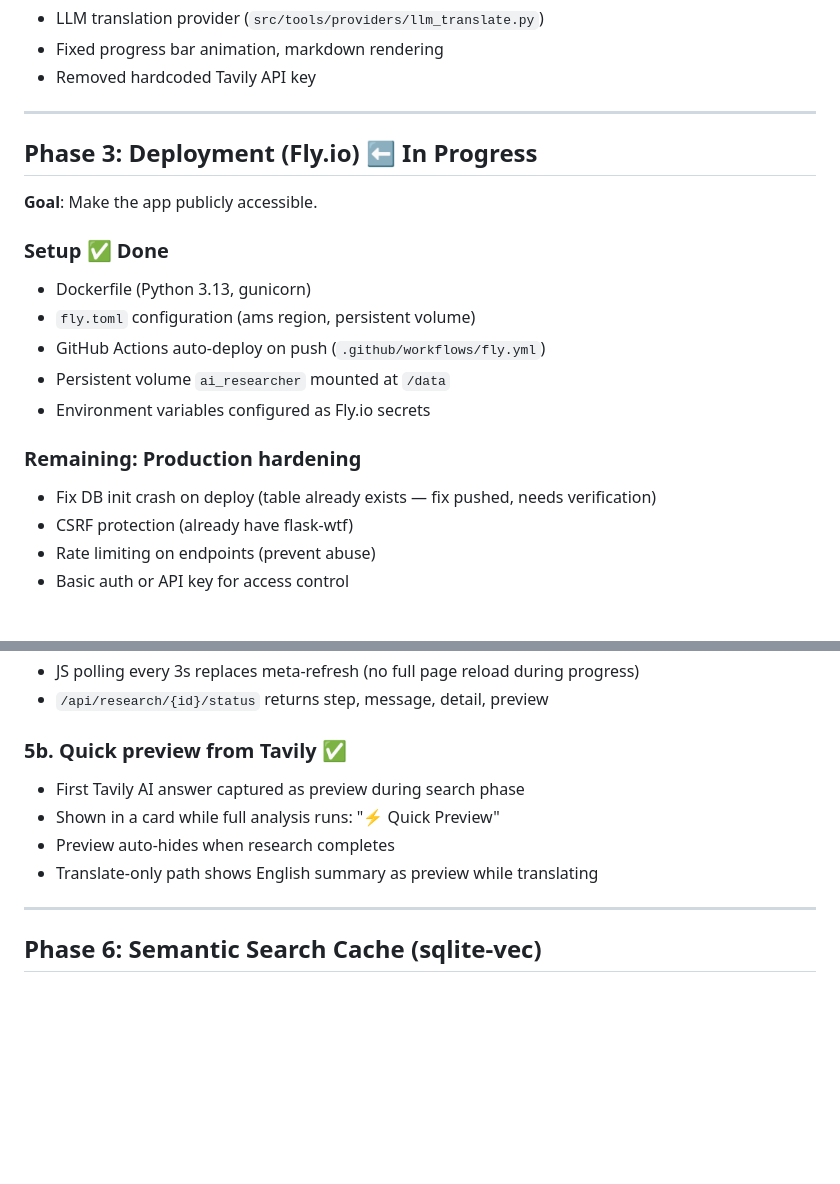
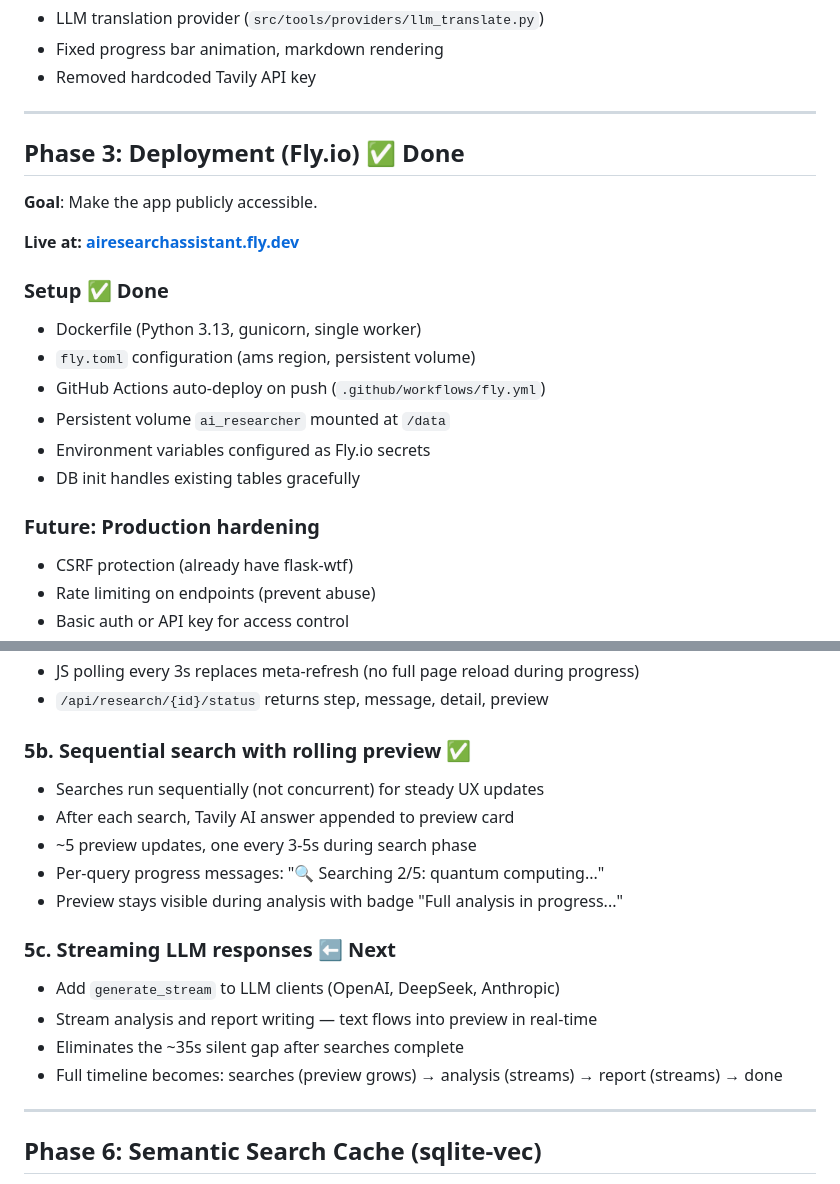
Before and after one commit to Stoick643/ai-research-assistant, a Markdown page: docs/ROADMAP.md, 2 parts joined by grey strips. Drawn GitHub-style; blank space fills up the shorter version.

Commit message:
Update roadmap: Phase 3 done, add 5b sequential search, add 5c streaming

```diff
--- a/docs/ROADMAP.md
+++ b/docs/ROADMAP.md
@@ -44,19 +44,21 @@
 
 ---
 
-## Phase 3: Deployment (Fly.io) ⬅️ In Progress
+## Phase 3: Deployment (Fly.io) ✅ Done
 
 **Goal**: Make the app publicly accessible.
 
+**Live at: [airesearchassistant.fly.dev](https://airesearchassistant.fly.dev/)**
+
 ### Setup ✅ Done
-- Dockerfile (Python 3.13, gunicorn)
+- Dockerfile (Python 3.13, gunicorn, single worker)
 - `fly.toml` configuration (ams region, persistent volume)
 - GitHub Actions auto-deploy on push (`.github/workflows/fly.yml`)
 - Persistent volume `ai_researcher` mounted at `/data`
 - Environment variables configured as Fly.io secrets
+- DB init handles existing tables gracefully
 
-### Remaining: Production hardening
-- Fix DB init crash on deploy (table already exists — fix pushed, needs verification)
+### Future: Production hardening
 - CSRF protection (already have flask-wtf)
 - Rate limiting on endpoints (prevent abuse)
 - Basic auth or API key for access control
@@ -95,11 +97,18 @@
 - JS polling every 3s replaces meta-refresh (no full page reload during progress)
 - `/api/research/{id}/status` returns step, message, detail, preview
 
-### 5b. Quick preview from Tavily ✅
-- First Tavily AI answer captured as preview during search phase
-- Shown in a card while full analysis runs: "⚡ Quick Preview"
-- Preview auto-hides when research completes
-- Translate-only path shows English summary as preview while translating
+### 5b. Sequential search with rolling preview ✅
+- Searches run sequentially (not concurrent) for steady UX updates
+- After each search, Tavily AI answer appended to preview card
+- ~5 preview updates, one every 3-5s during search phase
+- Per-query progress messages: "🔍 Searching 2/5: quantum computing..."
+- Preview stays visible during analysis with badge "Full analysis in progress..."
+
+### 5c. Streaming LLM responses ⬅️ Next
+- Add `generate_stream` to LLM clients (OpenAI, DeepSeek, Anthropic)
+- Stream analysis and report writing — text flows into preview in real-time
+- Eliminates the ~35s silent gap after searches complete
+- Full timeline becomes: searches (preview grows) → analysis (streams) → report (streams) → done
 
 ---
 
```
